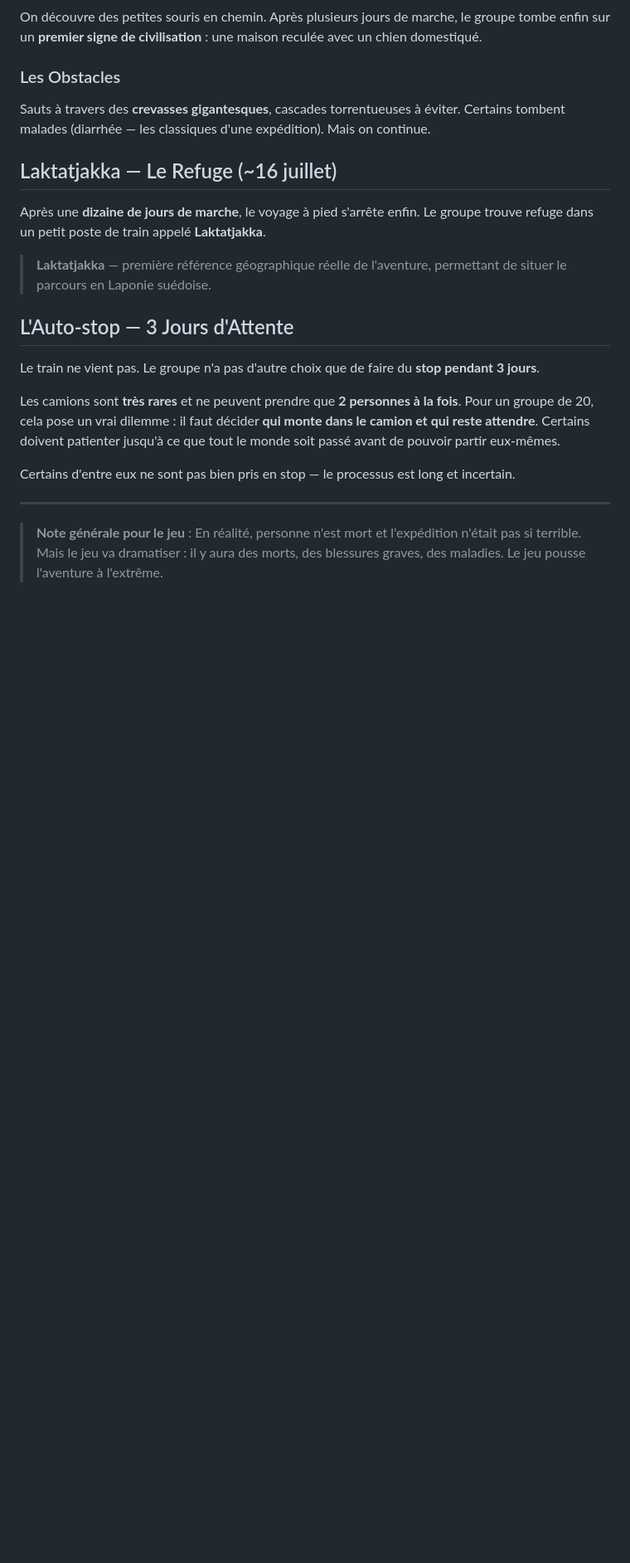
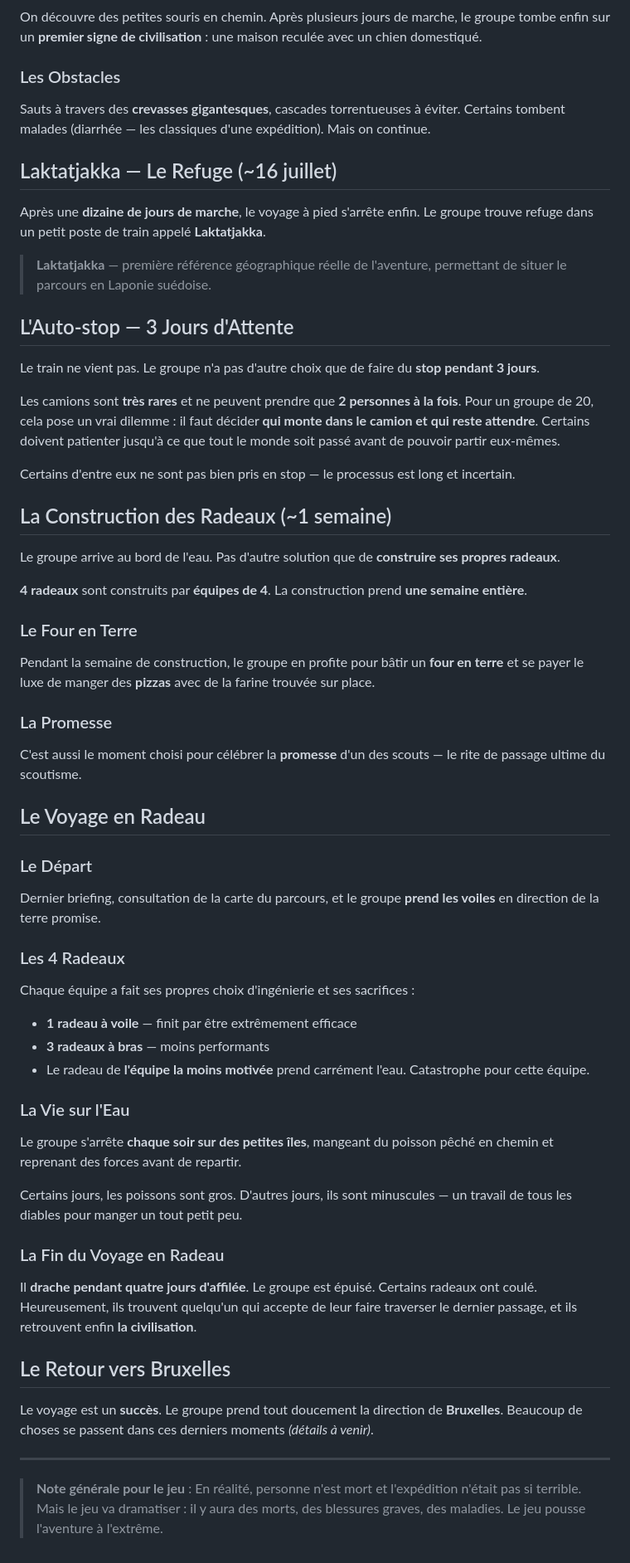
Before and after one commit to raclettemeister/sweden-odyssey, a Markdown page: true-story.md, the part around the change. Shown at 83% size. GitHub-like rendering; blank space fills up the shorter version.

Commit message:
Ajouter radeaux, voyage fluvial et retour vers Bruxelles
Construction de 4 radeaux (1 semaine), four en terre et pizzas,
promesse scoute, voyage avec pêche et îles, 4 jours de pluie,
radeaux coulés, retour vers Bruxelles.

https://claude.ai/code/session_017qaawA7Y7F1rYf68dNDSPT

```diff
--- a/true-story.md
+++ b/true-story.md
@@ -131,6 +131,48 @@ Les camions sont **très rares** et ne peuvent prendre que **2 personnes à la f
 
 Certains d'entre eux ne sont pas bien pris en stop — le processus est long et incertain.
 
+## La Construction des Radeaux (~1 semaine)
+
+Le groupe arrive au bord de l'eau. Pas d'autre solution que de **construire ses propres radeaux**.
+
+**4 radeaux** sont construits par **équipes de 4**. La construction prend **une semaine entière**.
+
+### Le Four en Terre
+
+Pendant la semaine de construction, le groupe en profite pour bâtir un **four en terre** et se payer le luxe de manger des **pizzas** avec de la farine trouvée sur place.
+
+### La Promesse
+
+C'est aussi le moment choisi pour célébrer la **promesse** d'un des scouts — le rite de passage ultime du scoutisme.
+
+## Le Voyage en Radeau
+
+### Le Départ
+
+Dernier briefing, consultation de la carte du parcours, et le groupe **prend les voiles** en direction de la terre promise.
+
+### Les 4 Radeaux
+
+Chaque équipe a fait ses propres choix d'ingénierie et ses sacrifices :
+
+- **1 radeau à voile** — finit par être extrêmement efficace
+- **3 radeaux à bras** — moins performants
+- Le radeau de **l'équipe la moins motivée** prend carrément l'eau. Catastrophe pour cette équipe.
+
+### La Vie sur l'Eau
+
+Le groupe s'arrête **chaque soir sur des petites îles**, mangeant du poisson pêché en chemin et reprenant des forces avant de repartir.
+
+Certains jours, les poissons sont gros. D'autres jours, ils sont minuscules — un travail de tous les diables pour manger un tout petit peu.
+
+### La Fin du Voyage en Radeau
+
+Il **drache pendant quatre jours d'affilée**. Le groupe est épuisé. Certains radeaux ont coulé. Heureusement, ils trouvent quelqu'un qui accepte de leur faire traverser le dernier passage, et ils retrouvent enfin **la civilisation**.
+
+## Le Retour vers Bruxelles
+
+Le voyage est un **succès**. Le groupe prend tout doucement la direction de **Bruxelles**. Beaucoup de choses se passent dans ces derniers moments *(détails à venir)*.
+
 ---
 
 > **Note générale pour le jeu** : En réalité, personne n'est mort et l'expédition n'était pas si terrible. Mais le jeu va dramatiser : il y aura des morts, des blessures graves, des maladies. Le jeu pousse l'aventure à l'extrême.
```
